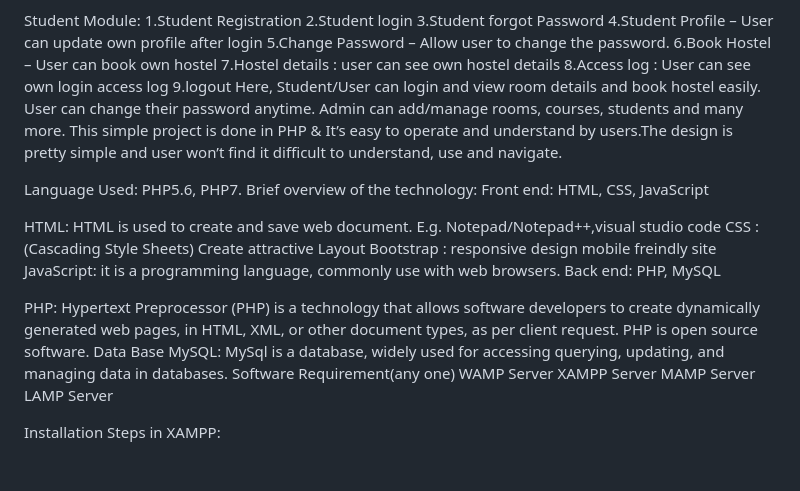
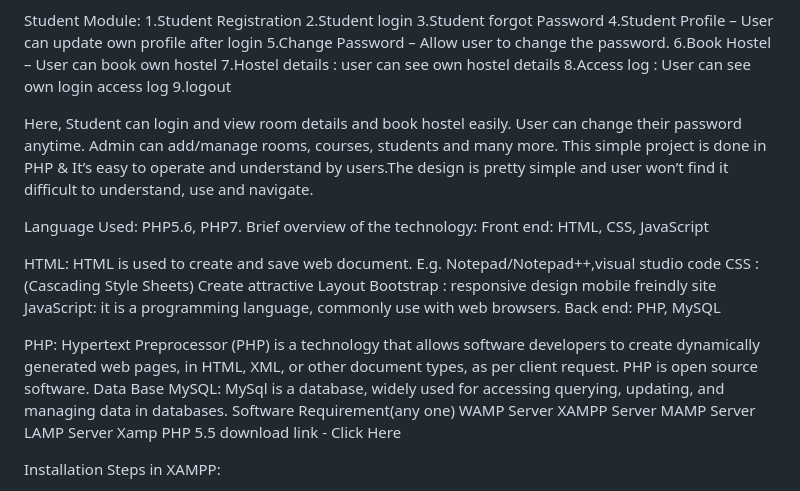
Before and after one commit to A217-beep/VSU_Hostel_Management_System_Using_PHP, a Markdown page: README.md, the part around the change. Drawn GitHub-style; blank space fills up the shorter version.

```diff
--- a/README.md
+++ b/README.md
@@ -32,7 +32,8 @@ Student Module:
 7.Hostel details : user can see own hostel details
 8.Access log : User can see own login access log
 9.logout
-Here, Student/User can login and view room details and book hostel easily. User can change their password anytime. Admin can add/manage rooms, courses, students and many more. This simple project is done in PHP & It’s easy to operate and understand by users.The design is pretty simple and user won’t find it difficult to understand, use and navigate.
+
+Here, Student can login and view room details and book hostel easily. User can change their password anytime. Admin can add/manage rooms, courses, students and many more. This simple project is done in PHP & It’s easy to operate and understand by users.The design is pretty simple and user won’t find it difficult to understand, use and navigate.
 
 Language Used:	PHP5.6, PHP7.
 Brief overview of the technology:
@@ -51,6 +52,7 @@ WAMP Server
 XAMPP Server
 MAMP Server
 LAMP Server
+Xamp PHP 5.5 download link -  Click Here
 
 Installation Steps in XAMPP:
 
```
